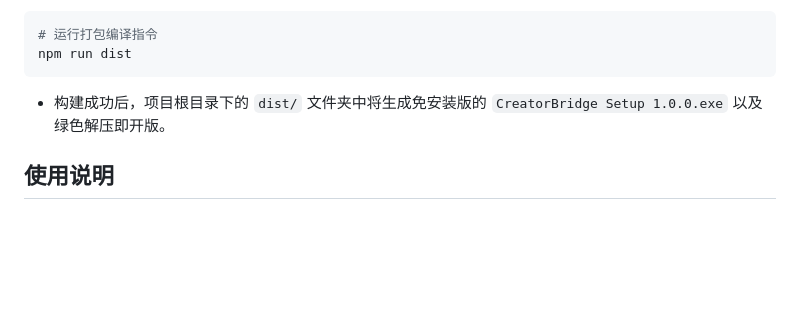
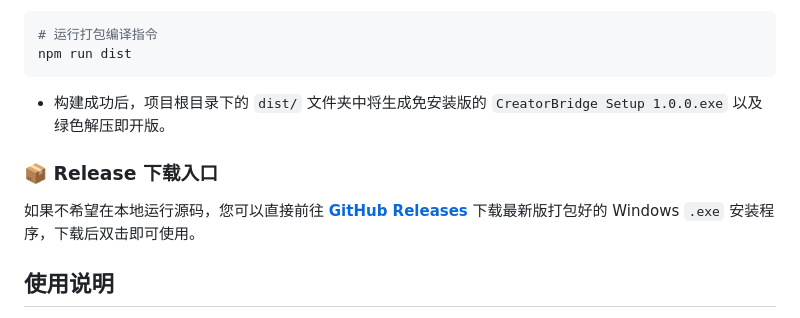
Before and after one commit to QieRong/CreatorBridge, a Markdown page: README.md, the part around the change. Rendered like a GitHub page; blank space fills up the shorter version.

Commit message:
build(electron): 完善桌面端打包和 Release 说明

````diff
--- a/README.md
+++ b/README.md
@@ -235,6 +235,9 @@ npm run dist
 ```
 * 构建成功后，项目根目录下的 `dist/` 文件夹中将生成免安装版的 `CreatorBridge Setup 1.0.0.exe` 以及绿色解压即开版。
 
+### 📦 Release 下载入口
+如果不希望在本地运行源码，您可以直接前往 **[GitHub Releases](https://github.com/QieRong/CreatorBridge/releases)** 下载最新版打包好的 Windows `.exe` 安装程序，下载后双击即可使用。
+
 ## 使用说明
 
 1. 在输入区填写文章标题、正文、标签。
````
